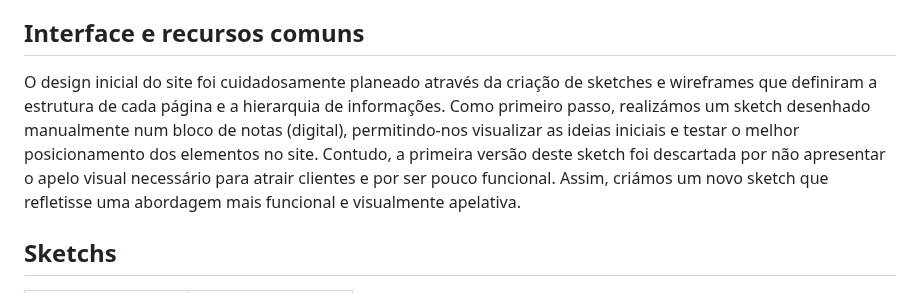
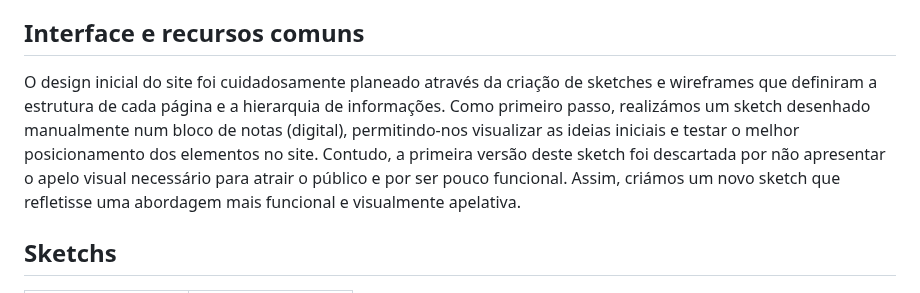
Before and after one commit to tcm24twg10/-tcm24twg10, a Markdown page: doc/Interface_do_Utilizador.md, the part around the change. GitHub-like rendering.

```diff
--- a/doc/Interface_do_Utilizador.md
+++ b/doc/Interface_do_Utilizador.md
@@ -3,7 +3,7 @@
 O design inicial foi cuidadosamente planeado com base em sketches e wireframes que ajudaram a definir a estrutura de cada página e a hierarquia das informações. Os **sketches** foram os primeiros passos no processo criativo, permitindo uma visão geral das ideias e do posicionamento dos elementos no site. Posteriormente, os **wireframes** foram criados para detalhar e organizar melhor o layout, garantindo que a navegação e a experiência do utilizador fossem intuitivas e funcionais.
 
 ## Interface e recursos comuns
-O design inicial do site foi cuidadosamente planeado através da criação de sketches e wireframes que definiram a estrutura de cada página e a hierarquia de informações. Como primeiro passo, realizámos um sketch desenhado manualmente num bloco de notas (digital), permitindo-nos visualizar as ideias iniciais e testar o melhor posicionamento dos elementos no site. Contudo, a primeira versão deste sketch foi descartada por não apresentar o apelo visual necessário para atrair clientes e por ser pouco funcional. Assim, criámos um novo sketch que refletisse uma abordagem mais funcional e visualmente apelativa.
+O design inicial do site foi cuidadosamente planeado através da criação de sketches e wireframes que definiram a estrutura de cada página e a hierarquia de informações. Como primeiro passo, realizámos um sketch desenhado manualmente num bloco de notas (digital), permitindo-nos visualizar as ideias iniciais e testar o melhor posicionamento dos elementos no site. Contudo, a primeira versão deste sketch foi descartada por não apresentar o apelo visual necessário para atrair o público e por ser pouco funcional. Assim, criámos um novo sketch que refletisse uma abordagem mais funcional e visualmente apelativa.
 
 ## Sketchs
 
```
